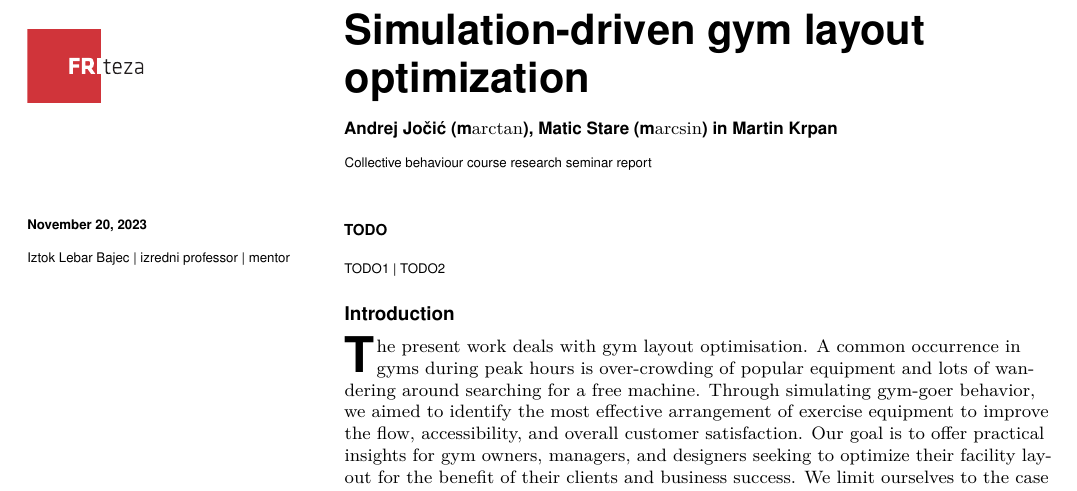
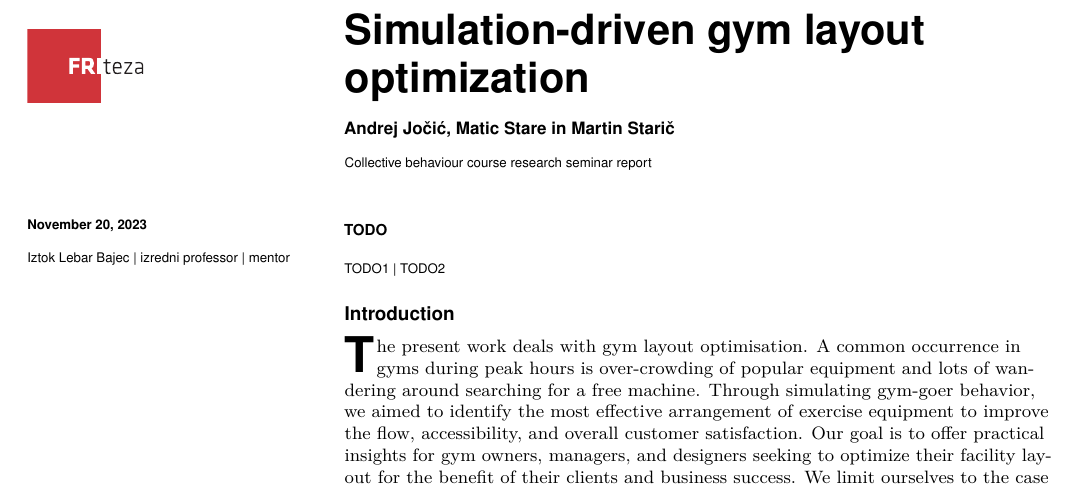
Before and after one commit to andrejjocic/gymulator, a LaTeX document (report1/template.tex): part of page 1 of 2, cut so that both start at the same text. Compiled offline with pdfLaTeX.

Commit message:
Couple more corrections

```diff
--- a/report1/template.tex
+++ b/report1/template.tex
@@ -28,9 +28,9 @@
 \title{Simulation-driven gym layout optimization}
 
 % Use letters for affiliations, numbers to show equal authorship (if applicable) and to indicate the corresponding author
-\author{Andrej Jočić (m$\arctan$)}
-\author{Matic Stare (m$\arcsin$)}
-\author{Martin Krpan}
+\author{Andrej Jočić}
+\author{Matic Stare}
+\author{Martin Starič}
 
 \affil{Collective behaviour course research seminar report}
 
```
Also changed, not shown: report1/template.pdf.
